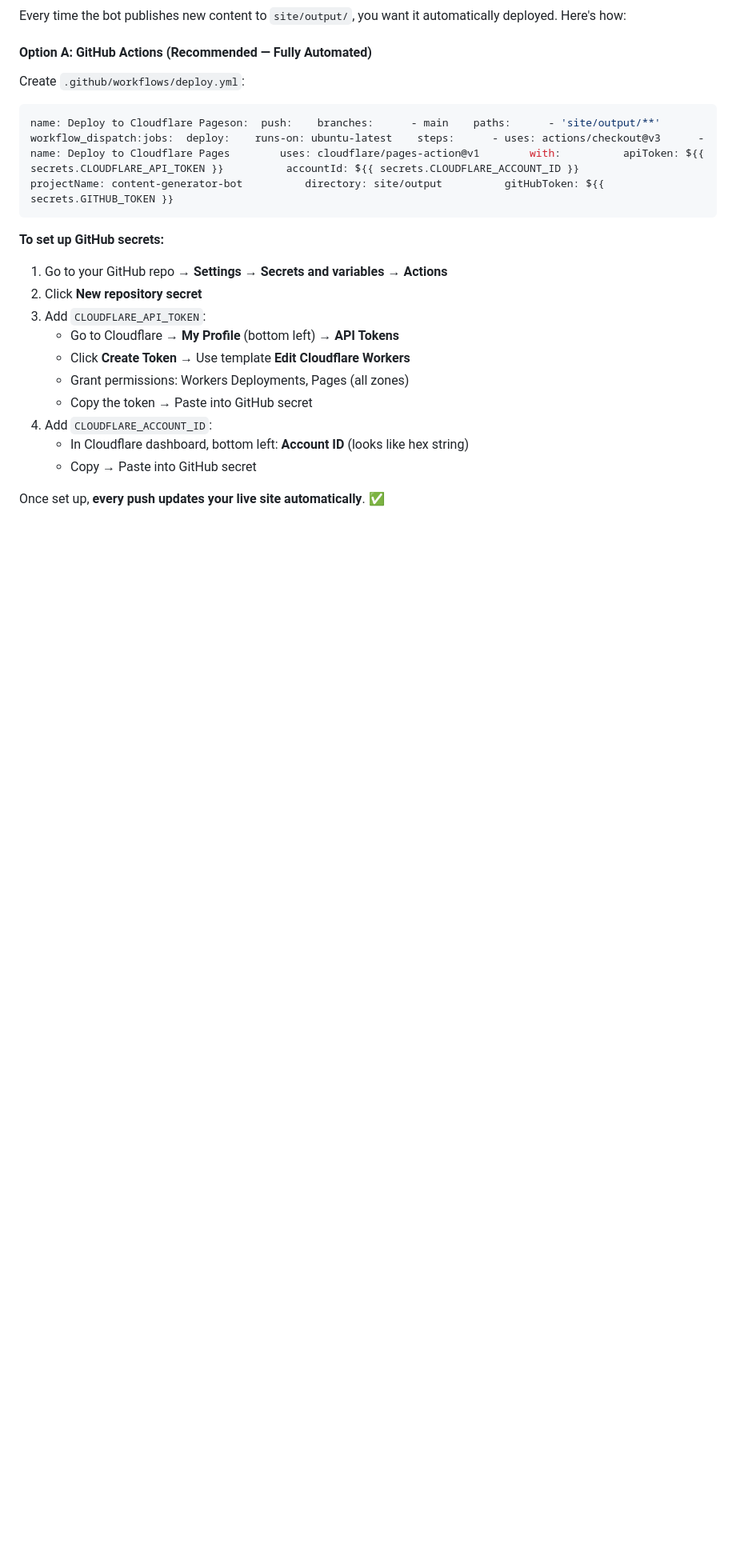
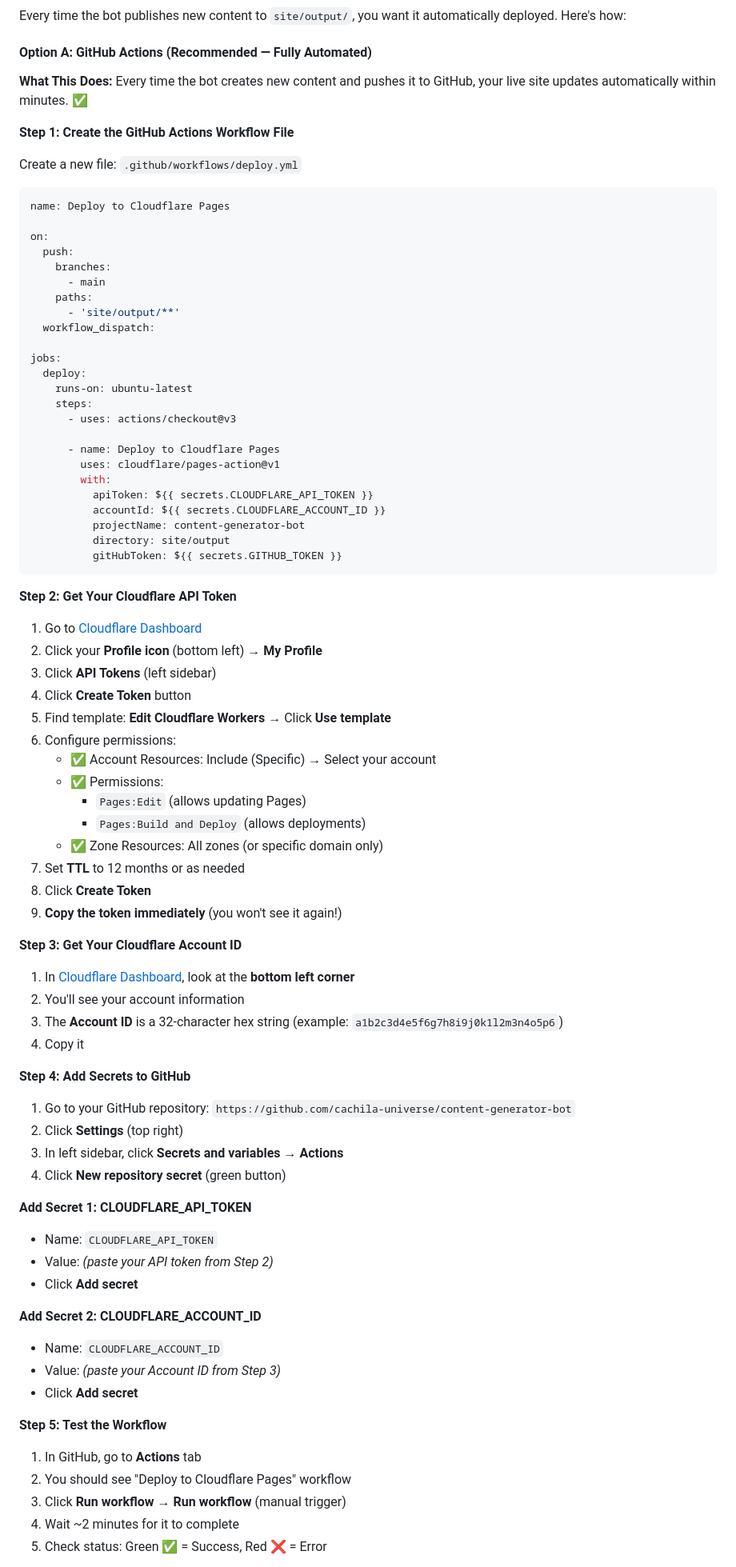
Before and after one commit to cachila-universe/content-generator-bot, a Markdown page: SETUP_MANUAL.md, the part around one of its changes. Shown at 80% size. Rendered like a GitHub page; blank space fills up the shorter version.

Commit message:
Improve: Expand section 2d domain setup and GitHub Actions workflow with detailed instructions

````diff
--- a/SETUP_MANUAL.md
+++ b/SETUP_MANUAL.md
@@ -487,23 +550,86 @@ Every time the bot publishes new content to `site/output/`, you want it automati
 
 #### Option A: GitHub Actions (Recommended — Fully Automated)
 
-Create `.github/workflows/deploy.yml`:
+**What This Does:**
+Every time the bot creates new content and pushes it to GitHub, your live site updates automatically within minutes. ✅
+
+**Step 1: Create the GitHub Actions Workflow File**
+
+Create a new file: `.github/workflows/deploy.yml`
 
 ```yaml
-name: Deploy to Cloudflare Pageson:  push:    branches:      - main    paths:      - 'site/output/**'  workflow_dispatch:jobs:  deploy:    runs-on: ubuntu-latest    steps:      - uses: actions/checkout@v3      - name: Deploy to Cloudflare Pages        uses: cloudflare/pages-action@v1        with:          apiToken: ${{ secrets.CLOUDFLARE_API_TOKEN }}          accountId: ${{ secrets.CLOUDFLARE_ACCOUNT_ID }}          projectName: content-generator-bot          directory: site/output          gitHubToken: ${{ secrets.GITHUB_TOKEN }}
+name: Deploy to Cloudflare Pages
+
+on:
+  push:
+    branches:
+      - main
+    paths:
+      - 'site/output/**'
+  workflow_dispatch:
+
+jobs:
+  deploy:
+    runs-on: ubuntu-latest
+    steps:
+      - uses: actions/checkout@v3
+
+      - name: Deploy to Cloudflare Pages
+        uses: cloudflare/pages-action@v1
+        with:
+          apiToken: ${{ secrets.CLOUDFLARE_API_TOKEN }}
+          accountId: ${{ secrets.CLOUDFLARE_ACCOUNT_ID }}
+          projectName: content-generator-bot
+          directory: site/output
+          gitHubToken: ${{ secrets.GITHUB_TOKEN }}
 ```
 
-**To set up GitHub secrets:**
+**Step 2: Get Your Cloudflare API Token**
 
-1.  Go to your GitHub repo → **Settings** → **Secrets and variables** → **Actions**
-2.  Click **New repository secret**
-3.  Add `CLOUDFLARE_API_TOKEN`:
-    -   Go to Cloudflare → **My Profile** (bottom left) → **API Tokens**
-    -   Click **Create Token** → Use template **Edit Cloudflare Workers**
-    -   Grant permissions: Workers Deployments, Pages (all zones)
-    -   Copy the token → Paste into GitHub secret
-4.  Add `CLOUDFLARE_ACCOUNT_ID`:
-    -   In Cloudflare dashboard, bottom left: **Account ID** (looks like hex string)
-    -   Copy → Paste into GitHub secret
+1. Go to [Cloudflare Dashboard](https://dash.cloudflare.com/)
+2. Click your **Profile icon** (bottom left) → **My Profile**
+3. Click **API Tokens** (left sidebar)
+4. Click **Create Token** button
+5. Find template: **Edit Cloudflare Workers** → Click **Use template**
+6. Configure permissions:
+   - ✅ Account Resources: Include (Specific) → Select your account
+   - ✅ Permissions:
+     - `Pages:Edit` (allows updating Pages)
+     - `Pages:Build and Deploy` (allows deployments)
+   - ✅ Zone Resources: All zones (or specific domain only)
+7. Set **TTL** to 12 months or as needed
+8. Click **Create Token**
+9. **Copy the token immediately** (you won't see it again!)
 
-Once set up, **every push updates your live site automatically**. ✅
+**Step 3: Get Your Cloudflare Account ID**
+
+1. In [Cloudflare Dashboard](https://dash.cloudflare.com/), look at the **bottom left corner**
+2. You'll see your account information
+3. The **Account ID** is a 32-character hex string (example: `a1b2c3d4e5f6g7h8i9j0k1l2m3n4o5p6`)
+4. Copy it
+
+**Step 4: Add Secrets to GitHub**
+
+1. Go to your GitHub repository: `https://github.com/cachila-universe/content-generator-bot`
+2. Click **Settings** (top right)
+3. In left sidebar, click **Secrets and variables** → **Actions**
+4. Click **New repository secret** (green button)
+
+**Add Secret 1: CLOUDFLARE_API_TOKEN**
+- Name: `CLOUDFLARE_API_TOKEN`
+- Value: *(paste your API token from Step 2)*
+- Click **Add secret**
+
+**Add Secret 2: CLOUDFLARE_ACCOUNT_ID**
+- Name: `CLOUDFLARE_ACCOUNT_ID`
+- Value: *(paste your Account ID from Step 3)*
+- Click **Add secret**
+
+**Step 5: Test the Workflow**
+
+1. In GitHub, go to **Actions** tab
+2. You should see "Deploy to Cloudflare Pages" workflow
+3. Click **Run workflow** → **Run workflow** (manual trigger)
+4. Wait ~2 minutes for it to complete
+5. Check status: Green ✅ = Success, Red ❌ = Error
+
````
Also changed, not shown: other parts of SETUP_MANUAL.md (+87 -9 lines).
